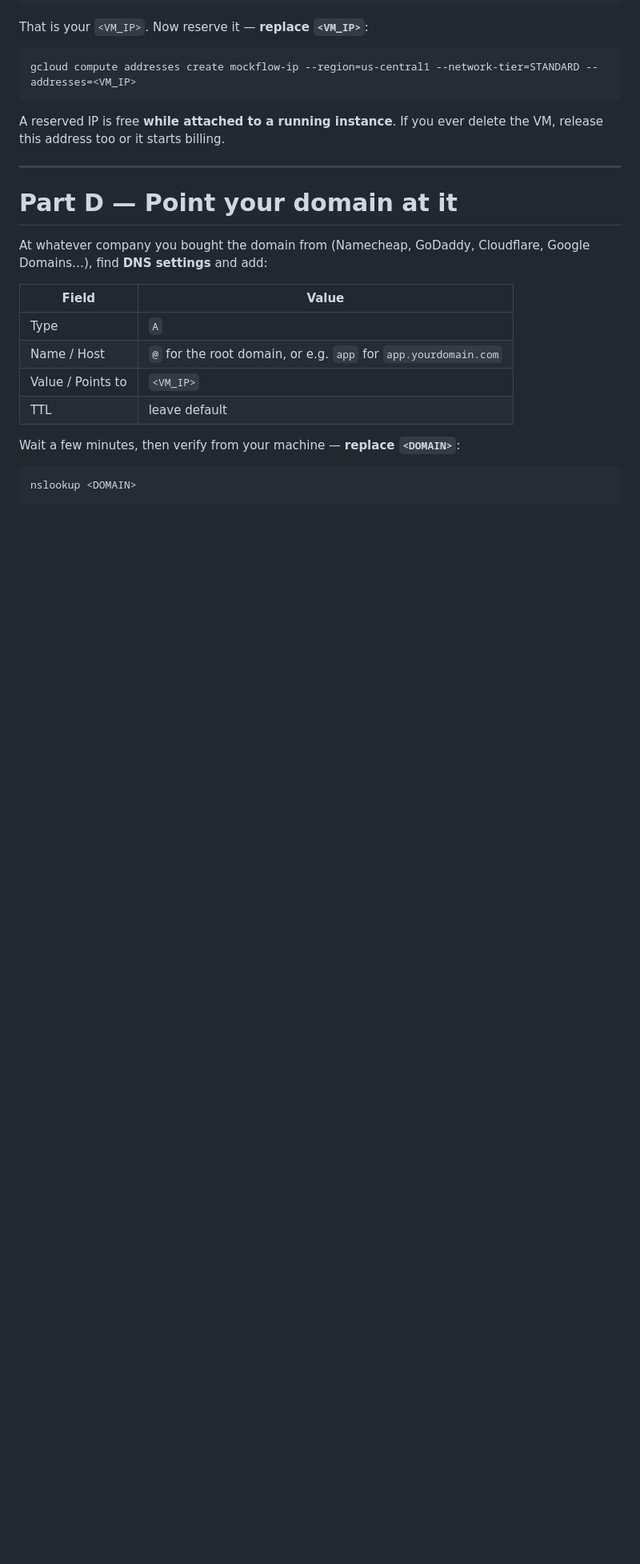
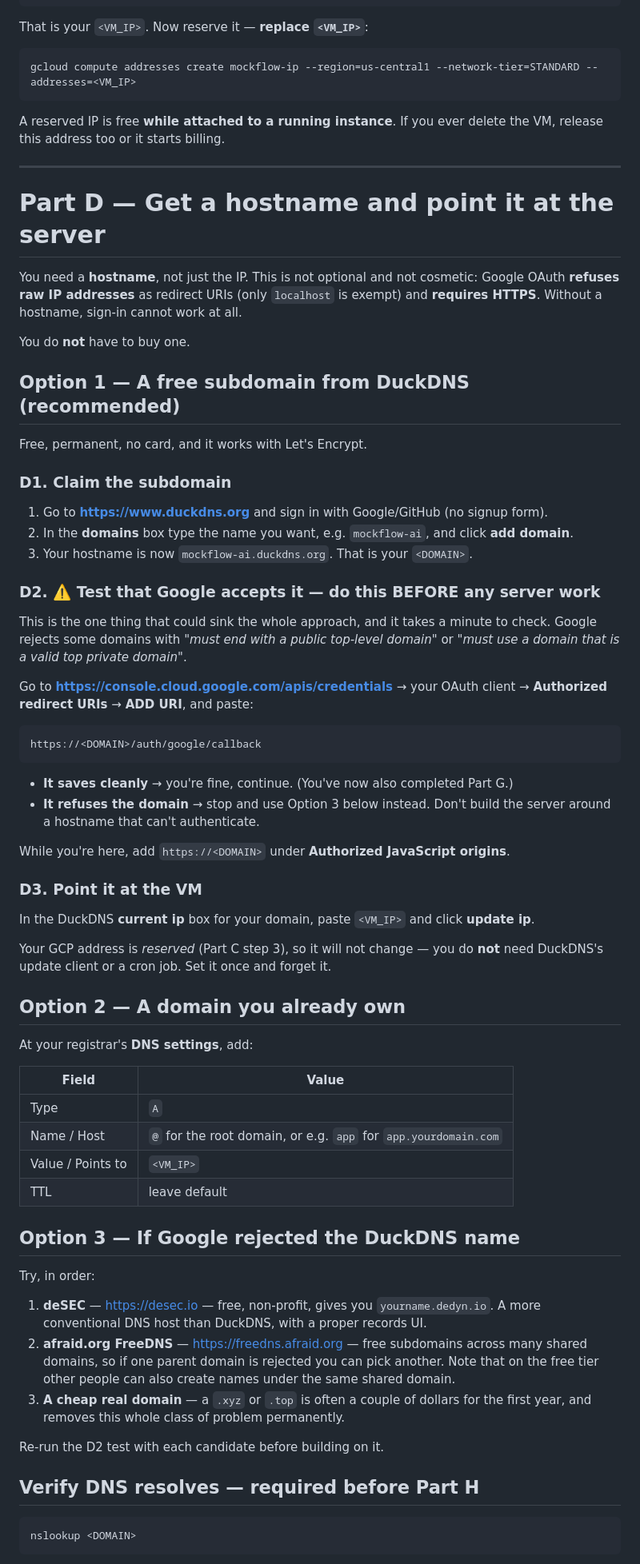
Before and after one commit to PranavMishra17/MockFlow-AI, a Markdown page: docs/DEPLOYMENT_GCP.md, the part around one of its changes. Shown at 80% size. Drawn GitHub-style; blank space fills up the shorter version.

Commit message:
docs(deploy): no domain purchase needed - free hostname path, tested first
A hostname is genuinely required and not cosmetic: Google OAuth refuses raw IP
addresses as redirect URIs (only localhost is exempt) and requires HTTPS, so
without one, sign-in cannot work at all. Buying a domain is NOT required though.

Part D now leads with a free DuckDNS subdomain, and notably does NOT need
DuckDNS's update client or a cron job - the GCP address is reserved in Part C, so
the IP is set once and never changes. DuckDNS is being used as free DNS hosting,
not as dynamic DNS.

The risky assumption gets tested first. Google rejects some domains with "must
end with a public top-level domain" / "must use a valid top private domain", and
whether it accepts a duckdns.org subdomain cannot be verified without trying it.
So D2 has you paste the redirect URI into the OAuth console BEFORE touching the
server: if Google refuses the name, you have lost a minute instead of an
afternoon. duckdns.org is on the Public Suffix List under .org, which is what
that check looks for, so it is expected to pass - but expected is not verified.

Fallbacks if it does not: deSEC (dedyn.io, free, non-profit, proper records UI),
afraid.org FreeDNS (many shared parent domains, with the caveat that others can
create names under the same one), or a couple-of-dollars .xyz.

Passing D2 also completes Part G, which now says so instead of repeating itself.

````diff
--- a/docs/DEPLOYMENT_GCP.md
+++ b/docs/DEPLOYMENT_GCP.md
@@ -199,10 +199,55 @@ delete the VM, release this address too or it starts billing.
 
 ---
 
-# Part D — Point your domain at it
+# Part D — Get a hostname and point it at the server
 
-At whatever company you bought the domain from (Namecheap, GoDaddy, Cloudflare,
-Google Domains…), find **DNS settings** and add:
+You need a **hostname**, not just the IP. This is not optional and not cosmetic:
+Google OAuth **refuses raw IP addresses** as redirect URIs (only `localhost` is
+exempt) and **requires HTTPS**. Without a hostname, sign-in cannot work at all.
+
+You do **not** have to buy one.
+
+## Option 1 — A free subdomain from DuckDNS (recommended)
+
+Free, permanent, no card, and it works with Let's Encrypt.
+
+### D1. Claim the subdomain
+
+1. Go to **https://www.duckdns.org** and sign in with Google/GitHub (no signup form).
+2. In the **domains** box type the name you want, e.g. `mockflow-ai`, and click
+   **add domain**.
+3. Your hostname is now `mockflow-ai.duckdns.org`. That is your `<DOMAIN>`.
+
+### D2. ⚠️ Test that Google accepts it — do this BEFORE any server work
+
+This is the one thing that could sink the whole approach, and it takes a minute
+to check. Google rejects some domains with *"must end with a public top-level
+domain"* or *"must use a domain that is a valid top private domain"*.
+
+Go to **https://console.cloud.google.com/apis/credentials** → your OAuth client →
+**Authorized redirect URIs** → **ADD URI**, and paste:
+
+```
+https://<DOMAIN>/auth/google/callback
+```
+
+- **It saves cleanly** → you're fine, continue. (You've now also completed Part G.)
+- **It refuses the domain** → stop and use Option 3 below instead. Don't build the
+  server around a hostname that can't authenticate.
+
+While you're here, add `https://<DOMAIN>` under **Authorized JavaScript origins**.
+
+### D3. Point it at the VM
+
+In the DuckDNS **current ip** box for your domain, paste `<VM_IP>` and click
+**update ip**.
+
+Your GCP address is *reserved* (Part C step 3), so it will not change — you do
+**not** need DuckDNS's update client or a cron job. Set it once and forget it.
+
+## Option 2 — A domain you already own
+
+At your registrar's **DNS settings**, add:
 
 | Field | Value |
 |---|---|
@@ -211,7 +256,22 @@ Google Domains…), find **DNS settings** and add:
 | Value / Points to | `<VM_IP>` |
 | TTL | leave default |
 
-Wait a few minutes, then verify from your machine — **replace `<DOMAIN>`**:
+## Option 3 — If Google rejected the DuckDNS name
+
+Try, in order:
+
+1. **deSEC** — https://desec.io — free, non-profit, gives you `yourname.dedyn.io`.
+   A more conventional DNS host than DuckDNS, with a proper records UI.
+2. **afraid.org FreeDNS** — https://freedns.afraid.org — free subdomains across
+   many shared domains, so if one parent domain is rejected you can pick another.
+   Note that on the free tier other people can also create names under the same
+   shared domain.
+3. **A cheap real domain** — a `.xyz` or `.top` is often a couple of dollars for
+   the first year, and removes this whole class of problem permanently.
+
+Re-run the D2 test with each candidate before building on it.
+
+## Verify DNS resolves — required before Part H
 
 ```bash
 nslookup <DOMAIN>
````
Also changed, not shown: other parts of docs/DEPLOYMENT_GCP.md (+7 -3 lines).
